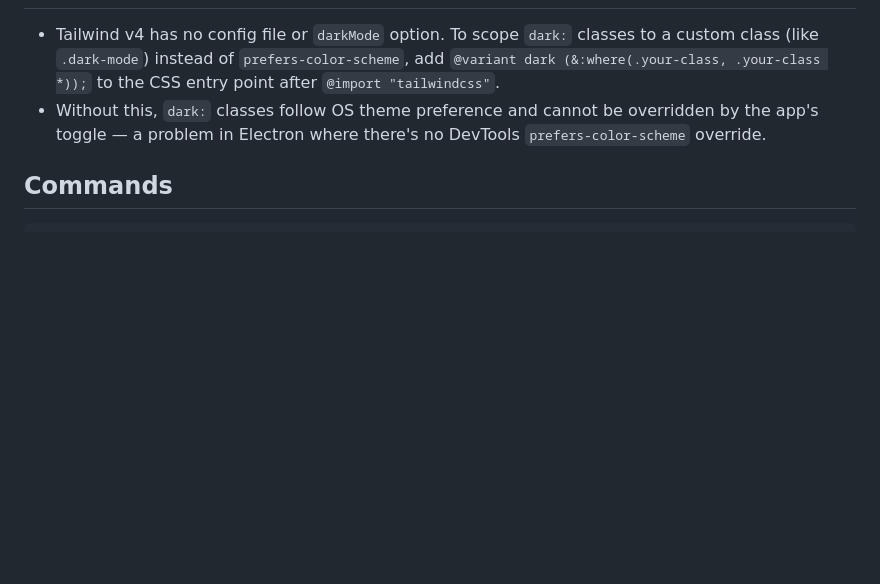
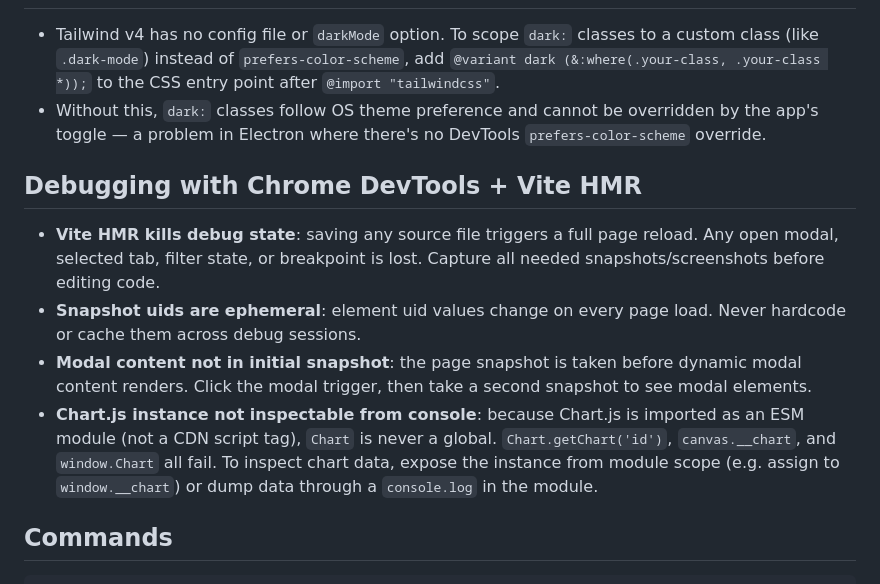
Before and after one commit to rusak47/WorkTimeManager, a Markdown page: AGENTS.md, the part around the change. Drawn GitHub-style; blank space fills up the shorter version.

````diff
--- a/AGENTS.md
+++ b/AGENTS.md
@@ -50,6 +50,12 @@ All dependencies (Chart.js, TailwindCSS, Font Awesome) are npm imports, not CDN
 - Tailwind v4 has no config file or `darkMode` option. To scope `dark:` classes to a custom class (like `.dark-mode`) instead of `prefers-color-scheme`, add `@variant dark (&:where(.your-class, .your-class *));` to the CSS entry point after `@import "tailwindcss"`.
 - Without this, `dark:` classes follow OS theme preference and cannot be overridden by the app's toggle — a problem in Electron where there's no DevTools `prefers-color-scheme` override.
 
+## Debugging with Chrome DevTools + Vite HMR
+- **Vite HMR kills debug state**: saving any source file triggers a full page reload. Any open modal, selected tab, filter state, or breakpoint is lost. Capture all needed snapshots/screenshots before editing code.
+- **Snapshot uids are ephemeral**: element uid values change on every page load. Never hardcode or cache them across debug sessions.
+- **Modal content not in initial snapshot**: the page snapshot is taken before dynamic modal content renders. Click the modal trigger, then take a second snapshot to see modal elements.
+- **Chart.js instance not inspectable from console**: because Chart.js is imported as an ESM module (not a CDN script tag), `Chart` is never a global. `Chart.getChart('id')`, `canvas.__chart`, and `window.Chart` all fail. To inspect chart data, expose the instance from module scope (e.g. assign to `window.__chart`) or dump data through a `console.log` in the module.
+
 ## Commands
 ```bash
 npm test           # vitest run --coverage
````
Also changed, not shown: src/app/AGENTS.md (+13 -0 lines).
